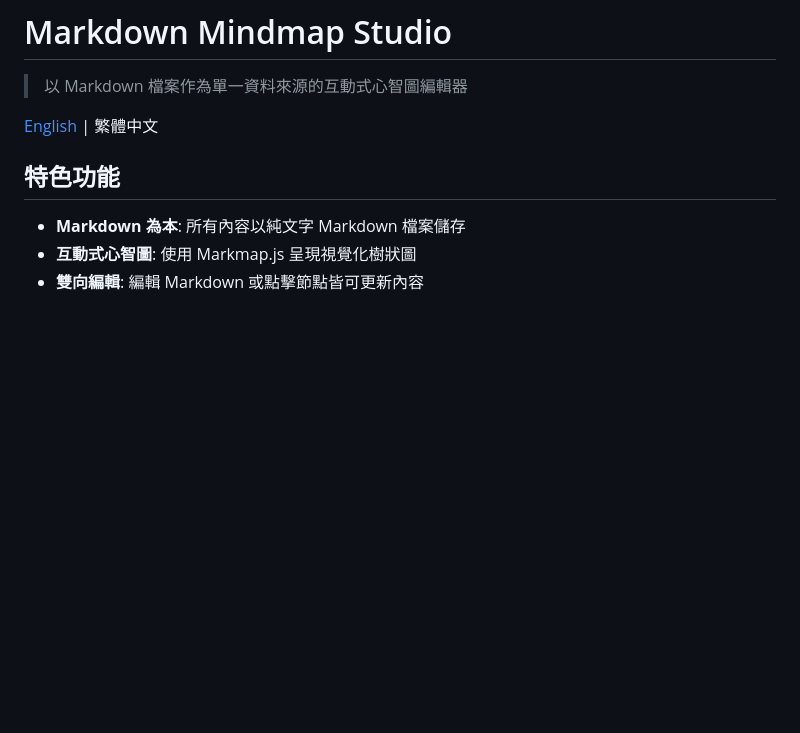
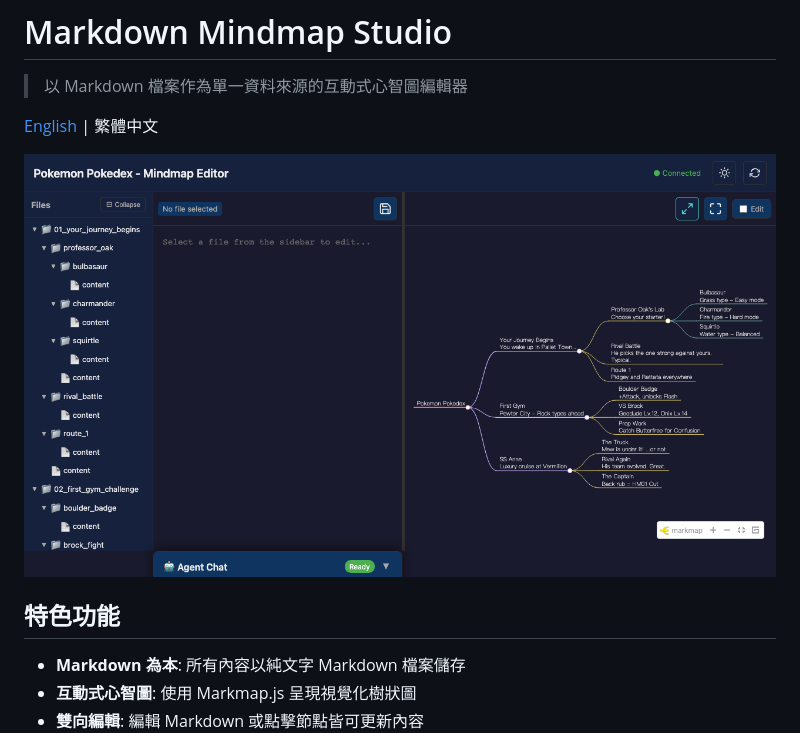
Before and after one commit to ChiTienHsieh/markdown-mindmap-studio, a Markdown page: README-zh.tw.md, the part around the change. Rendered like a GitHub page; pictures changed too: docs/images/demo.png (added); blank space fills up the shorter version.

```diff
--- a/README-zh.tw.md
+++ b/README-zh.tw.md
@@ -3,6 +3,8 @@
 > 以 Markdown 檔案作為單一資料來源的互動式心智圖編輯器
 
 [English](README.md) | 繁體中文
+
+![Demo Screenshot](docs/images/demo.png)
 
 ## 特色功能
 
```
Also changed, not shown: README.md (+2 -0 lines), 1 other file.
